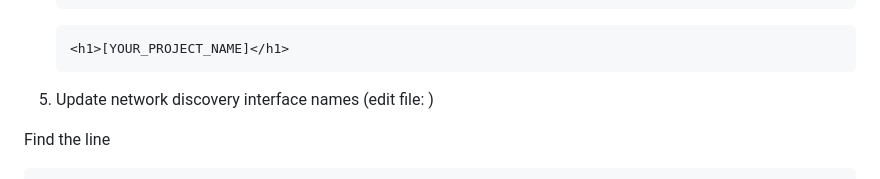
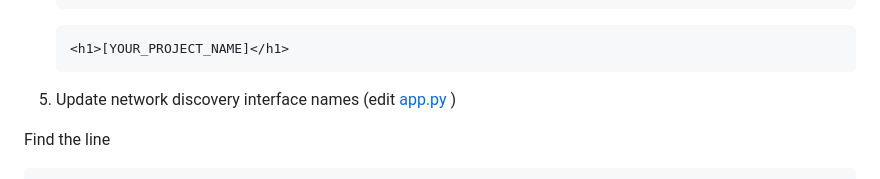
Before and after one commit to dattazigzag/rpi-wifi-configurator, a Markdown page: README.md, the part around the change. Drawn GitHub-style.

````diff
--- a/README.md
+++ b/README.md
@@ -123,7 +123,7 @@ sudo nmcli con add \
     <h1>[YOUR_PROJECT_NAME]</h1>
     ```
 
-5. Update network discovery interface names (edit file: )
+5. Update network discovery interface names (edit [app.py](app.py) )
 
 Find the line
 
````
